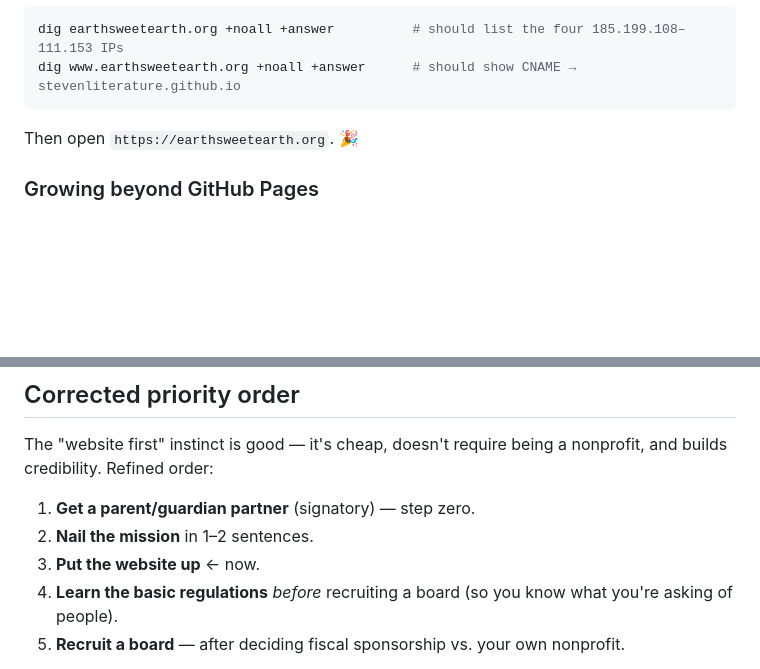
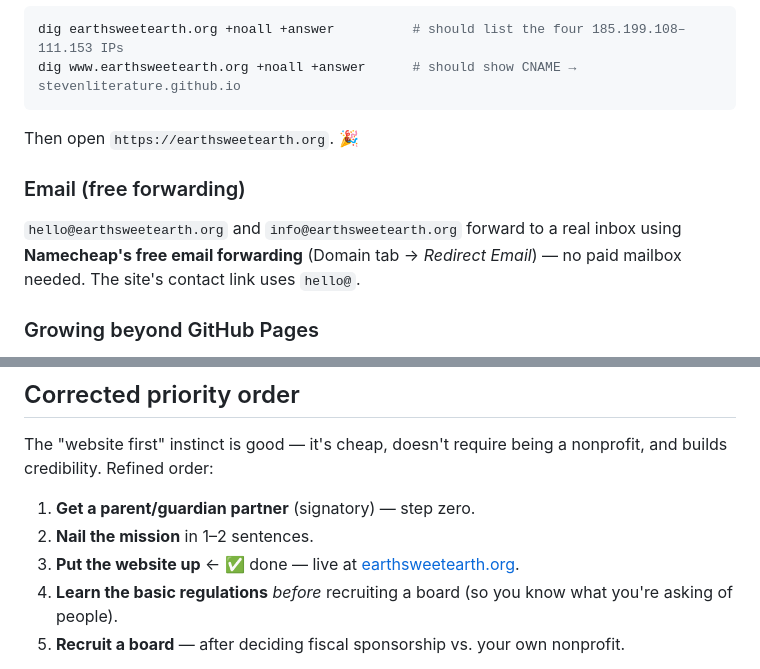
Before and after one commit to stevenliterature/EarthSweetEarth, a Markdown page: README.md, 2 parts joined by grey strips. GitHub-like rendering; blank space fills up the shorter version.

````diff
--- a/README.md
+++ b/README.md
@@ -82,6 +86,9 @@ dig www.earthsweetearth.org +noall +answer      # should show CNAME → stevenli
 ```
 Then open `https://earthsweetearth.org`. 🎉
 
+### Email (free forwarding)
+`hello@earthsweetearth.org` and `info@earthsweetearth.org` forward to a real inbox using **Namecheap's free email forwarding** (Domain tab → *Redirect Email*) — no paid mailbox needed. The site's contact link uses `hello@`.
+
 ### Growing beyond GitHub Pages
 GitHub Pages can serve a React/Astro site too (build it with **GitHub Actions** and deploy the output), so it's not a static-only dead end. Its one real limit is no server-side/serverless functions — for contact forms or newsletter signups, use a free service like **Formspree**. If we later need serverless functions, form handling, or heavier media, connect this same repo to **Netlify** or **Cloudflare Pages** instead; each gives you its own DNS values to swap into Namecheap (Cloudflare Pages is easiest if we move the domain's nameservers to Cloudflare, and has unlimited bandwidth for media).
 
@@ -125,7 +133,7 @@ The "website first" instinct is good — it's cheap, doesn't require being a non
 
 1. **Get a parent/guardian partner** (signatory) — step zero.
 2. **Nail the mission** in 1–2 sentences.
-3. **Put the website up** ← now.
+3. **Put the website up** ← ✅ done — live at [earthsweetearth.org](https://earthsweetearth.org).
 4. **Learn the basic regulations** *before* recruiting a board (so you know what you're asking of people).
 5. **Recruit a board** — after deciding fiscal sponsorship vs. your own nonprofit.
 
````
Also changed, not shown: other parts of README.md (+9 -4 lines), CLAUDE.md (+15 -5 lines), SETUP-LOG.md (added, +46 -0 lines).
